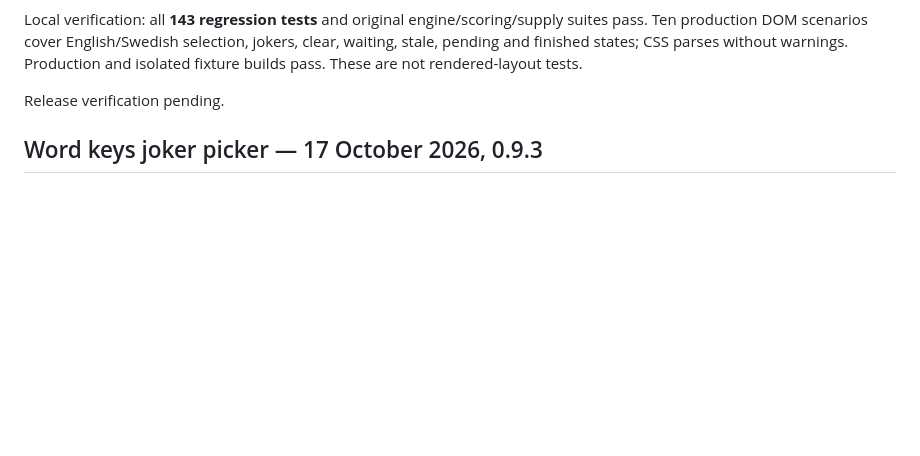
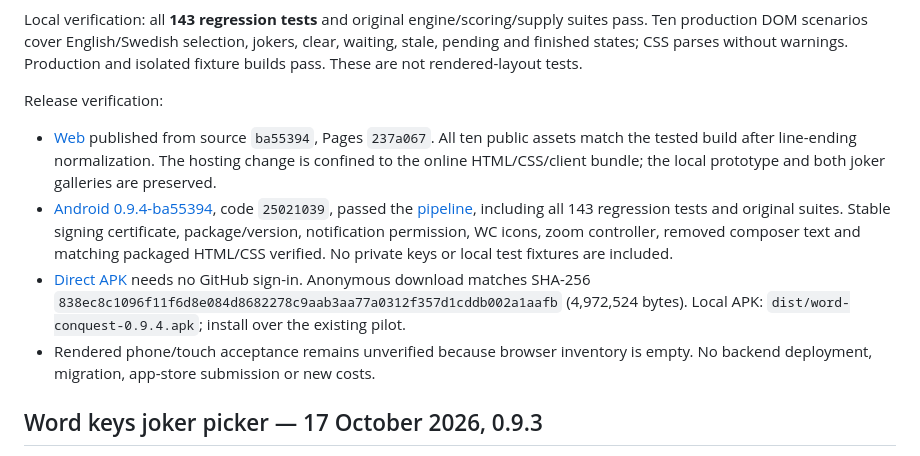
Before and after one commit to xNorbertx/word-conquest, a Markdown page: docs/PROGRESS.md, the part around the change. GitHub-like rendering; blank space fills up the shorter version.

Commit message:
Record verified compact game-screen web and Android release

```diff
--- a/docs/PROGRESS.md
+++ b/docs/PROGRESS.md
@@ -28,7 +28,22 @@ suites pass. Ten production DOM scenarios cover English/Swedish selection, joker
 clear, waiting, stale, pending and finished states; CSS parses without warnings.
 Production and isolated fixture builds pass. These are not rendered-layout tests.
 
-Release verification pending.
+Release verification:
+
+- [Web](https://xnorbertx.github.io/word-conquest/online/) published from source `ba55394`, Pages `237a067`.
+  All ten public assets match the tested build after line-ending normalization.
+  The hosting change is confined to the online HTML/CSS/client bundle; the local
+  prototype and both joker galleries are preserved.
+- [Android 0.9.4-ba55394](https://github.com/xNorbertx/word-conquest/releases/tag/android-pilot-25021039), code `25021039`, passed the
+  [pipeline](https://github.com/xNorbertx/word-conquest/actions/runs/39040058619), including all 143 regression tests and original suites.
+  Stable signing certificate, package/version, notification permission, WC icons,
+  zoom controller, removed composer text and matching packaged HTML/CSS verified.
+  No private keys or local test fixtures are included.
+- [Direct APK](https://github.com/xNorbertx/word-conquest/releases/download/android-pilot-25021039/word-conquest-android.apk) needs no GitHub sign-in. Anonymous download matches
+  SHA-256 `838ec8c1096f11f6d8e084d8682278c9aab3aa77a0312f357d1cddb002a1aafb` (4,972,524 bytes).
+  Local APK: `dist/word-conquest-0.9.4.apk`; install over the existing pilot.
+- Rendered phone/touch acceptance remains unverified because browser inventory is
+  empty. No backend deployment, migration, app-store submission or new costs.
 
 ## Word keys joker picker — 17 October 2026, 0.9.3
 
```
Also changed, not shown: docs/ANDROID.md (+10 -10 lines).
